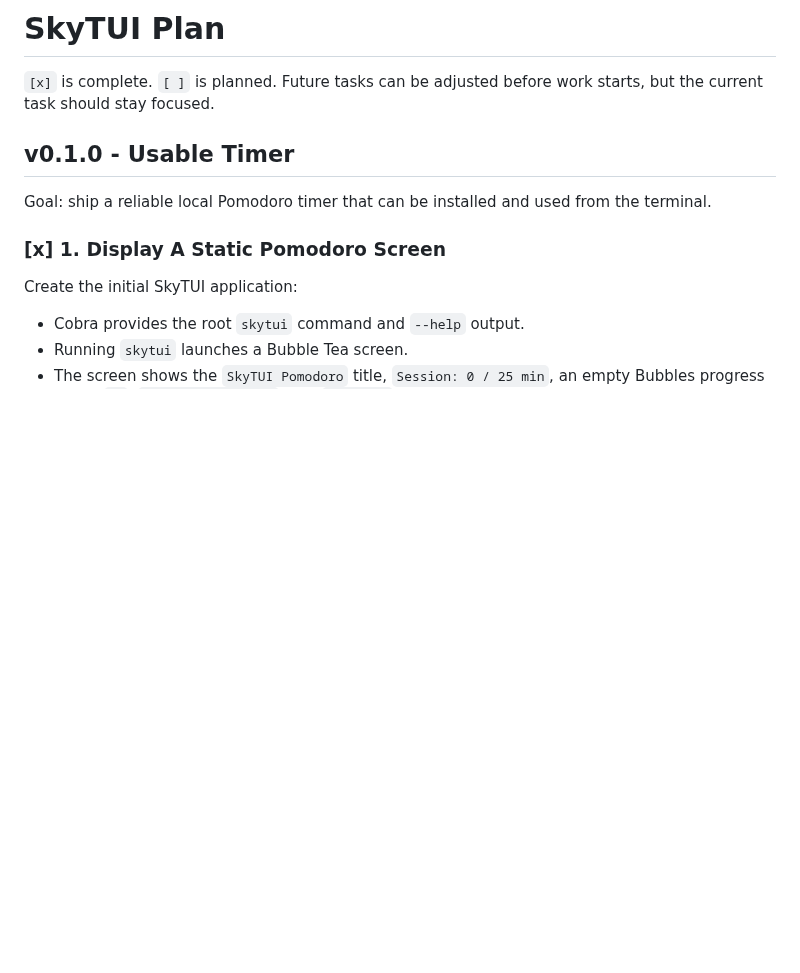
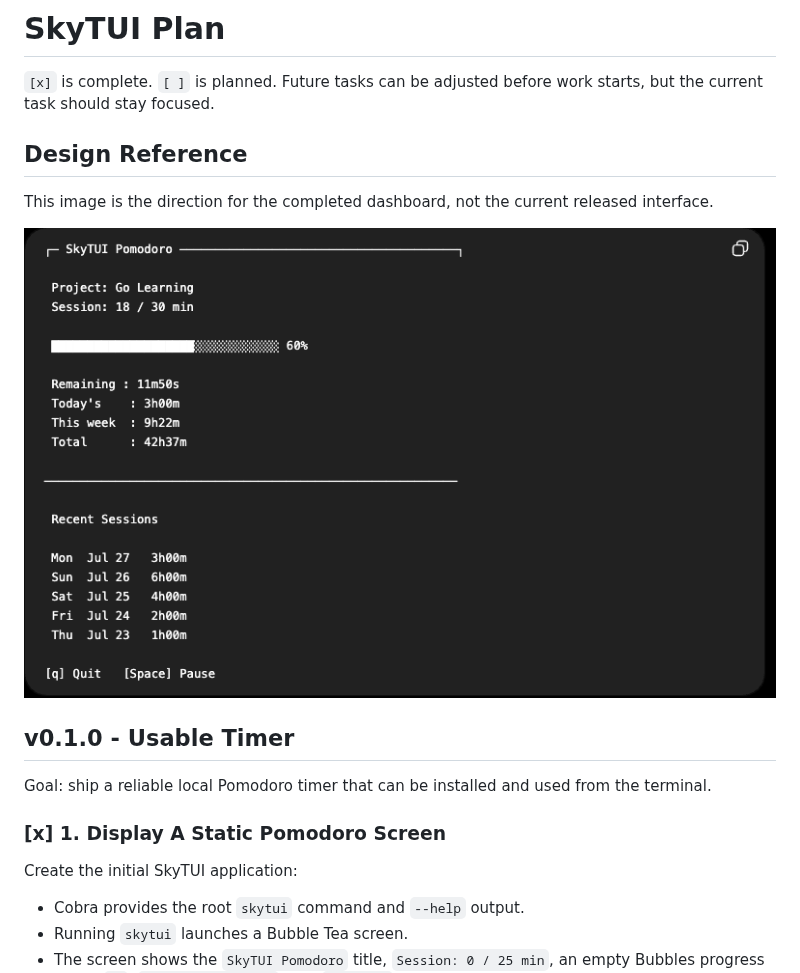
Before and after one commit to fmo/skytui, a Markdown page: PLAN.md, the part around the change. GitHub-like rendering; pictures changed too: docs/images/dashboard-reference.png (added); blank space fills up the shorter version.

Commit message:
docs: add dashboard design reference

```diff
--- a/PLAN.md
+++ b/PLAN.md
@@ -2,6 +2,13 @@
 
 `[x]` is complete. `[ ]` is planned. Future tasks can be adjusted before work
 starts, but the current task should stay focused.
+
+## Design Reference
+
+This image is the direction for the completed dashboard, not the current
+released interface.
+
+![SkyTUI dashboard design reference](docs/images/dashboard-reference.png)
 
 ## v0.1.0 - Usable Timer
 
```
